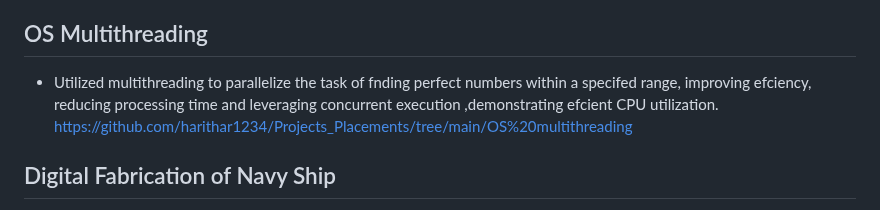
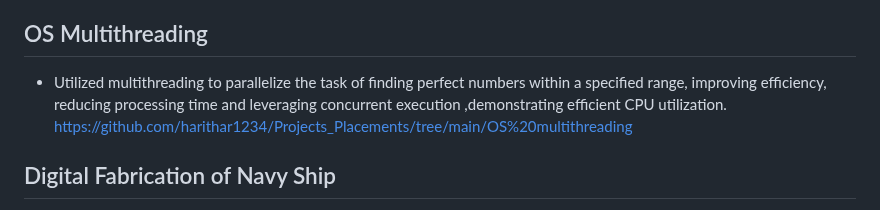
Before and after one commit to harithar1234/Projects_Placements, a Markdown page: README.md, the part around the change. GitHub-like rendering.

```diff
--- a/README.md
+++ b/README.md
@@ -60,8 +60,7 @@ https://github.com/harithar1234/Projects_Placements/tree/main/Analyzing%20Laptop
 https://github.com/harithar1234/Projects_Placements/tree/main/Tic%20Tac%20Toe%20
 
 ## OS Multithreading
-* Utilized multithreading to parallelize the task of fnding perfect numbers within a specifed range, improving efciency,
-reducing processing time and leveraging concurrent execution ,demonstrating efcient CPU utilization. <br>
+* Utilized multithreading to parallelize the task of finding perfect numbers within a specified range, improving efficiency, reducing processing time and leveraging concurrent execution ,demonstrating efficient CPU utilization. <br>
 https://github.com/harithar1234/Projects_Placements/tree/main/OS%20multithreading
 
 ## Digital Fabrication of Navy Ship
```
